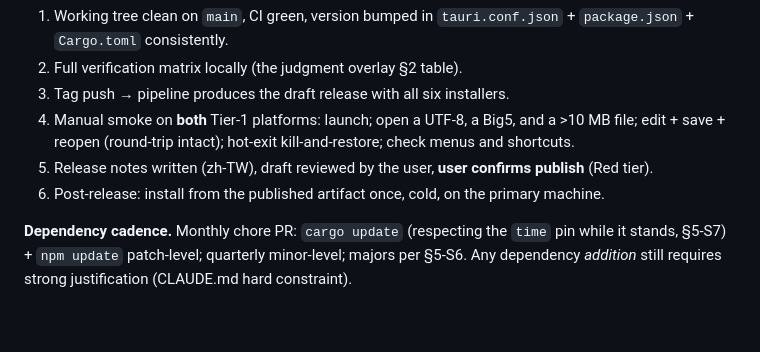
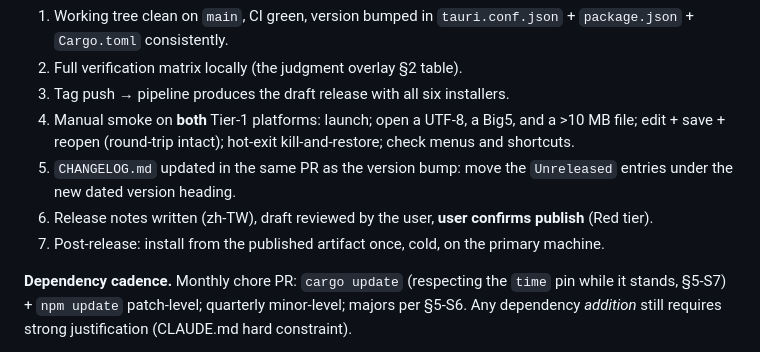
Before and after one commit to hungchenhsu/plume, a Markdown page: DIRECTION.md, the part around the change. Rendered like a GitHub page; blank space fills up the shorter version.

```diff
--- a/DIRECTION.md
+++ b/DIRECTION.md
@@ -477,9 +477,11 @@ discard, user state.
 4. Manual smoke on **both** Tier-1 platforms: launch; open a UTF-8, a
    Big5, and a >10 MB file; edit + save + reopen (round-trip intact);
    hot-exit kill-and-restore; check menus and shortcuts.
-5. Release notes written (zh-TW), draft reviewed by the user, **user
+5. `CHANGELOG.md` updated in the same PR as the version bump: move the
+   `Unreleased` entries under the new dated version heading.
+6. Release notes written (zh-TW), draft reviewed by the user, **user
    confirms publish** (Red tier).
-6. Post-release: install from the published artifact once, cold, on the
+7. Post-release: install from the published artifact once, cold, on the
    primary machine.
 
 **Dependency cadence.** Monthly chore PR: `cargo update` (respecting the
```
Also changed, not shown: CHANGELOG.md (added, +320 -0 lines), ROADMAP.md (+1 -1 lines).
